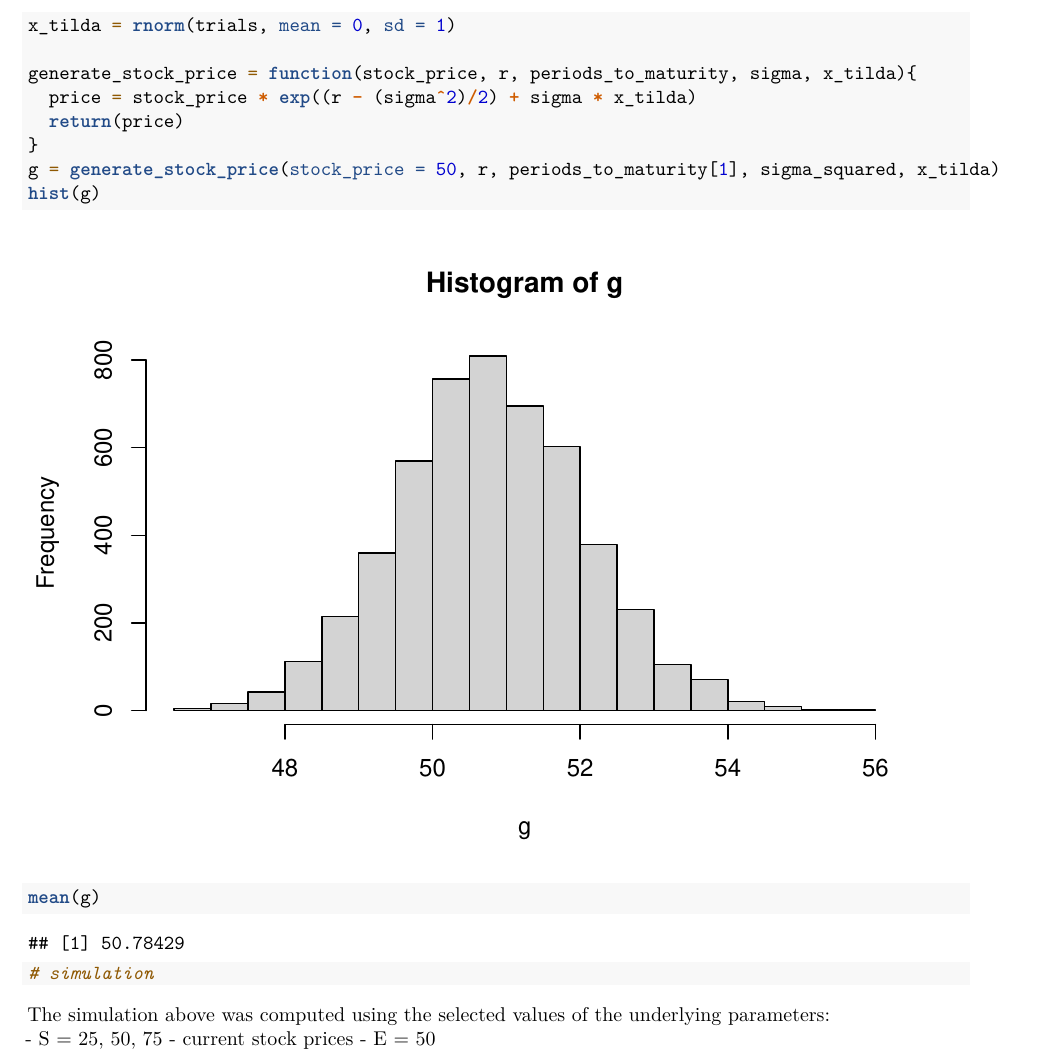
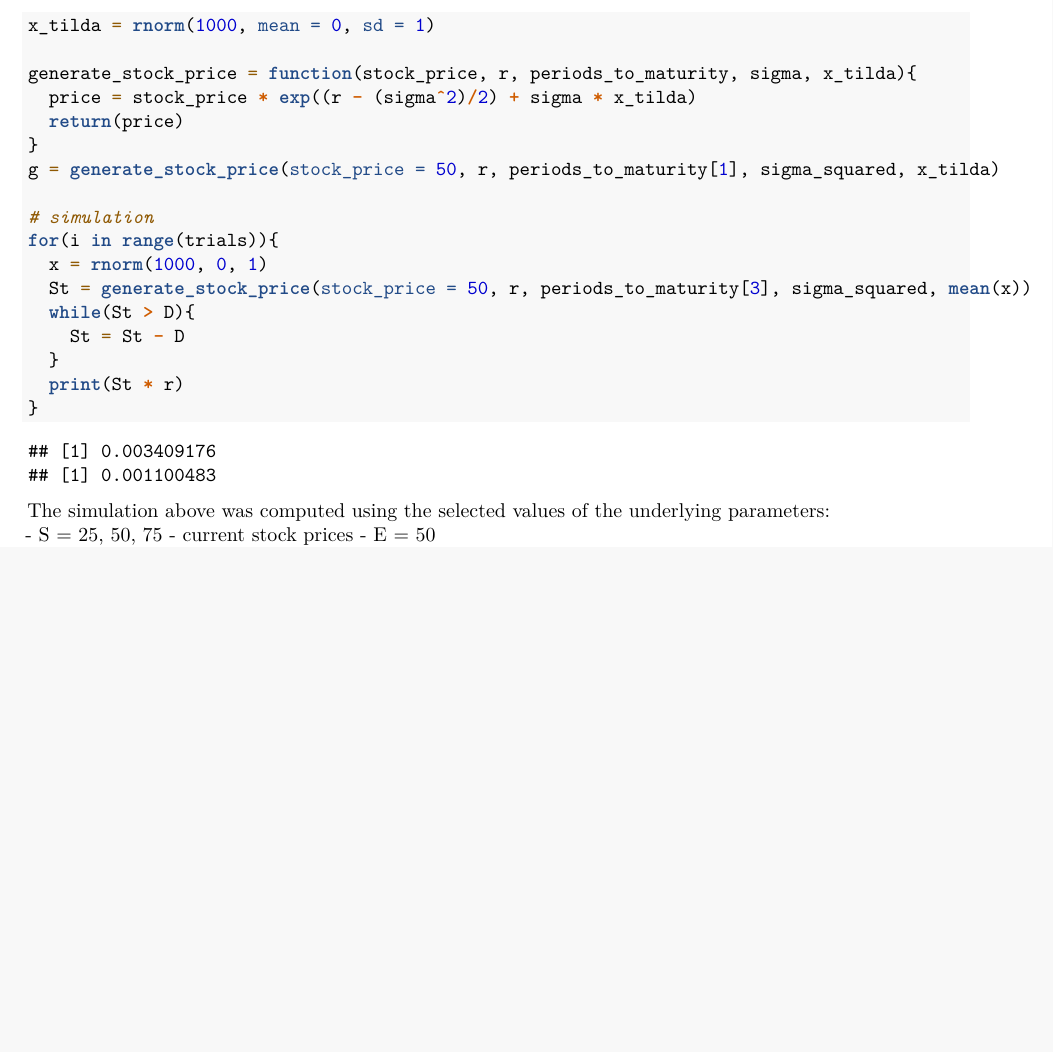
Before and after one commit to stat400-csu/project-6, an R Markdown document (project research.Rmd): part of page 2 of 2, cut so that both start at the same text, the shorter picture padded with empty space. Rendered offline with R 4.5, knitr and Pandoc, then LaTeX, with nearby package versions.

Commit message:
Update project research.Rmd

````diff
--- a/project research.Rmd
+++ b/project research.Rmd
@@ -53,17 +53,23 @@ E = 50
 r = 0.015
 sigma_squared = 0.025
 D = 0.25
-x_tilda = rnorm(trials, mean = 0, sd = 1)
+x_tilda = rnorm(1000, mean = 0, sd = 1)
 
 generate_stock_price = function(stock_price, r, periods_to_maturity, sigma, x_tilda){
   price = stock_price * exp((r - (sigma^2)/2) + sigma * x_tilda)
   return(price)
 }
 g = generate_stock_price(stock_price = 50, r, periods_to_maturity[1], sigma_squared, x_tilda)
-hist(g)
-mean(g)
+
 # simulation
-
+for(i in range(trials)){
+  x = rnorm(1000, 0, 1)
+  St = generate_stock_price(stock_price = 50, r, periods_to_maturity[3], sigma_squared, mean(x))
+  while(St > D){
+    St = St - D
+  }
+  print(St * r)
+}
 
 
 ```
````
